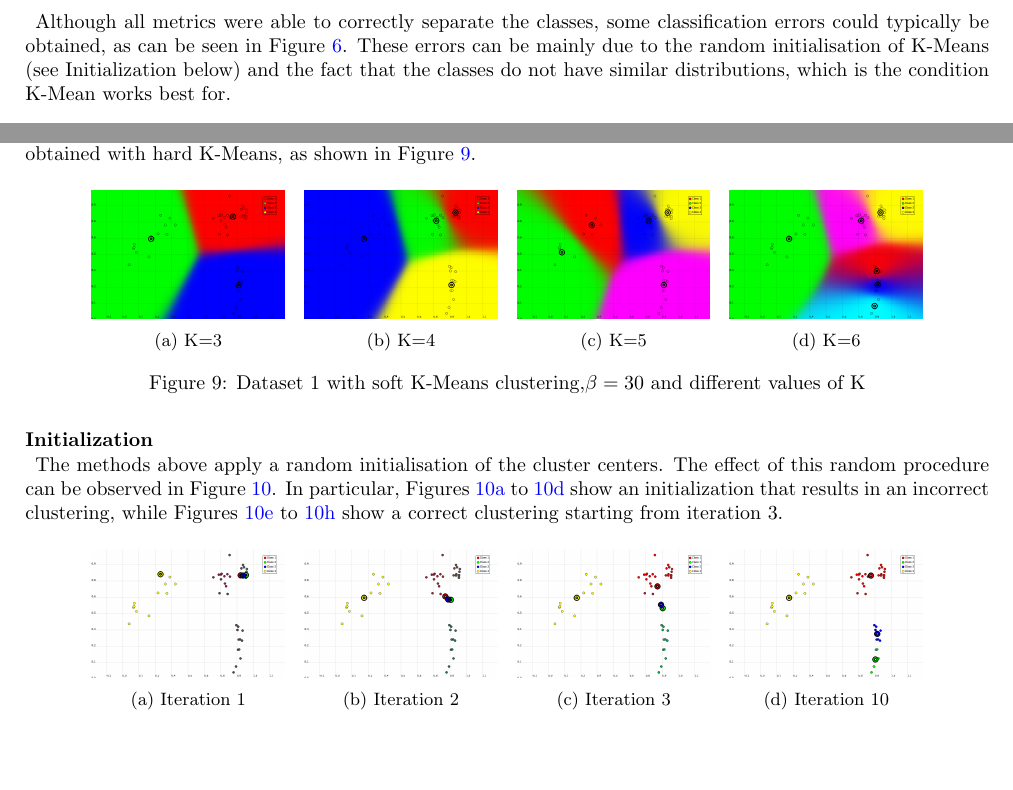
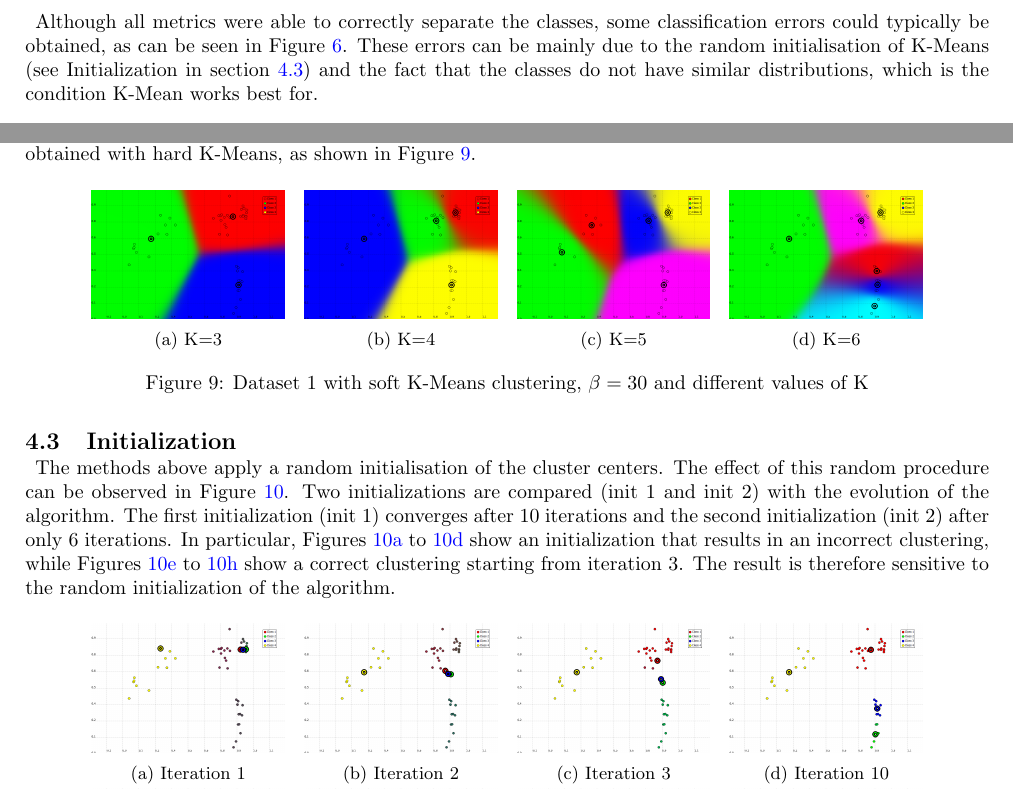
Before and after one commit to cartacamilla/applied-ml, a LaTeX document (main.tex): two parts of pages 4 and 5 of 10, joined at a grey line, cut so that both start at the same text, the shorter picture padded with empty space. Compiled offline with pdfLaTeX.

Commit message:
no message

```diff
--- a/main.tex
+++ b/main.tex
@@ -213,7 +213,7 @@ In Figure \ref{fig:good_kmeans}, correct results (when compared to the original
 ||v||_{l_\infty} = \lim_{p \rightarrow \infty }\left(\sum_{n} |v_n|^p \right)^{\frac{1}{p}}=  \argmax_{n} {|v_n|}
 \end{equation}
 
-Although all metrics were able to correctly separate the classes, some classification errors could typically be obtained, as can be seen in Figure \ref{fig:bad_kmeans}. These errors can be mainly due to the random initialisation of K-Means (see Initialization below) and the fact that the classes do not have similar distributions, which is the condition K-Mean works best for.
+Although all metrics were able to correctly separate the classes, some classification errors could typically be obtained, as can be seen in Figure \ref{fig:bad_kmeans}. These errors can be mainly due to the random initialisation of K-Means (see Initialization in section \ref{sec:initialization}) and the fact that the classes do not have similar distributions, which is the condition K-Mean works best for.
 
 \begin{figure}[H]
 \centering
@@ -400,14 +400,14 @@ It can be noticed that the results for soft K-Means when varying the K don't dif
       \caption{K=6}
       \label{fig:dataset_1_soft-Kmeans-6K-beta30}
      \end{subfigure}
-     \caption{Dataset 1 with soft K-Means clustering,$\beta = 30$ and different values of K}
+     \caption{Dataset 1 with soft K-Means clustering, $\beta = 30$ and different values of K}
      \label{fig:soft_kmeans_varyk}
 \end{figure}
 %End different Ks
 
-\subsubsection*{Initialization}
+\subsection{Initialization} \label{sec:initialization}
 
-The methods above apply a random initialisation of the cluster centers. The effect of this random procedure can be observed in Figure \ref{fig:kmeans_init}. In particular, Figures \ref{fig:K-Means-4K-beta-30-it1} to \ref{fig:K-Means-4K-beta-30-it10} show an initialization that results in an incorrect clustering, while Figures \ref{fig:K-Means-4K-beta-30-it1-2} to \ref{fig:K-Means-4K-beta-30-it6-2} show a correct clustering starting from iteration 3.
+The methods above apply a random initialisation of the cluster centers. The effect of this random procedure can be observed in Figure \ref{fig:kmeans_init}. Two initializations are compared (init 1 and init 2) with the evolution of the algorithm. The first initialization (init 1) converges after 10 iterations and the second initialization (init 2) after only 6 iterations. In particular, Figures \ref{fig:K-Means-4K-beta-30-it1} to \ref{fig:K-Means-4K-beta-30-it10} show an initialization that results in an incorrect clustering, while Figures \ref{fig:K-Means-4K-beta-30-it1-2} to \ref{fig:K-Means-4K-beta-30-it6-2} show a correct clustering starting from iteration 3. The result is therefore sensitive to the random initialization of the algorithm.
 
 %Different iterations for kmeans
 \begin{figure}[H]
```
